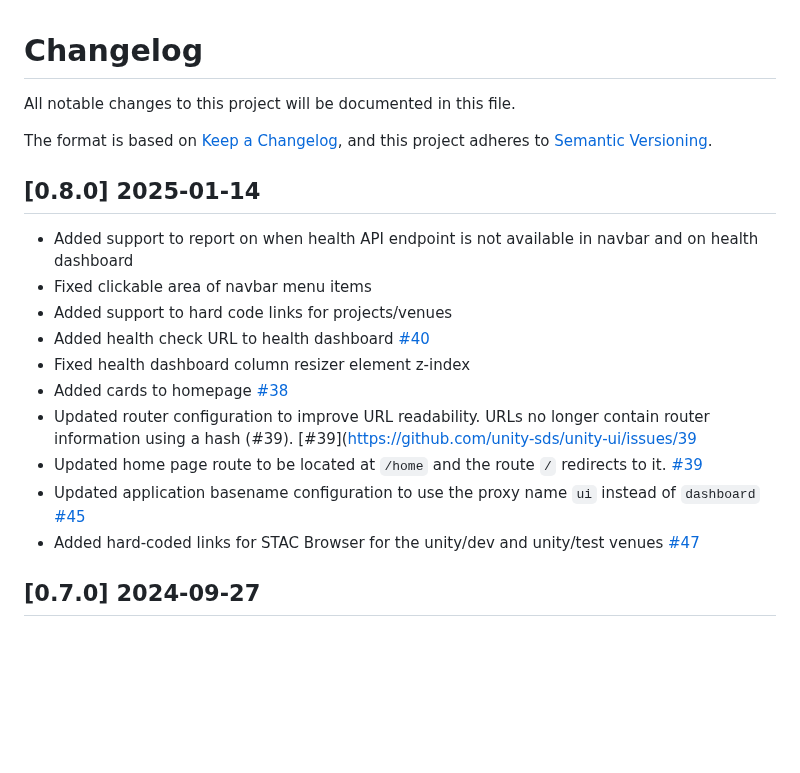
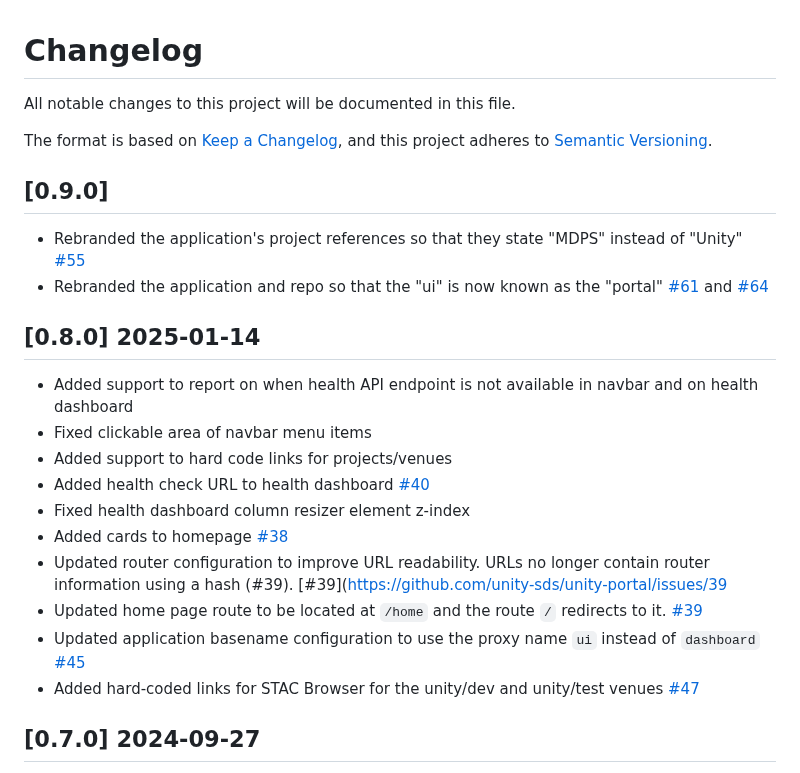
Before and after one commit to unity-sds/unity-portal, a Markdown page: CHANGELOG.md, the part around one of its changes. Rendered like a GitHub page; blank space fills up the shorter version.

Commit message:
Updated changelog.

```diff
--- a/CHANGELOG.md
+++ b/CHANGELOG.md
@@ -5,6 +5,10 @@ All notable changes to this project will be documented in this file.
 The format is based on [Keep a Changelog](https://keepachangelog.com/en/1.0.0/),
 and this project adheres to [Semantic Versioning](https://semver.org/spec/v2.0.0.html).
 
+## [0.9.0]
+- Rebranded the application's project references so that they state "MDPS" instead of "Unity" [#55](https://github.com/unity-sds/unity-portal/issues/55)
+- Rebranded the application and repo so that the "ui" is now known as the "portal" [#61](https://github.com/unity-sds/unity-portal/issues/61) and [#64](https://github.com/unity-sds/unity-portal/issues/64)
+
 ## [0.8.0] 2025-01-14
 - Added support to report on when health API endpoint is not available in navbar and on health dashboard
 - Fixed clickable area of navbar menu items
@@ -13,9 +17,9 @@ and this project adheres to [Semantic Versioning](https://semver.org/spec/v2.0.0
 - Fixed health dashboard column resizer element z-index
-- Added cards to homepage [#38](https://github.com/unity-sds/unity-ui/issues/38)
-- Updated router configuration to improve URL readability.  URLs no longer contain router information using a hash (#39). [#39](https://github.com/unity-sds/unity-ui/issues/39
-- Updated home page route to be located at `/home` and the route `/` redirects to it. [#39](https://github.com/unity-sds/unity-ui/issues/39)
-- Updated application basename configuration to use the proxy name `ui` instead of `dashboard` [#45](https://github.com/unity-sds/unity-ui/issues/45)
-- Added hard-coded links for STAC Browser for the unity/dev and unity/test venues [#47](https://github.com/unity-sds/unity-ui/issues/47)
+- Added cards to homepage [#38](https://github.com/unity-sds/unity-portal/issues/38)
+- Updated router configuration to improve URL readability.  URLs no longer contain router information using a hash (#39). [#39](https://github.com/unity-sds/unity-portal/issues/39
+- Updated home page route to be located at `/home` and the route `/` redirects to it. [#39](https://github.com/unity-sds/unity-portal/issues/39)
+- Updated application basename configuration to use the proxy name `ui` instead of `dashboard` [#45](https://github.com/unity-sds/unity-portal/issues/45)
+- Added hard-coded links for STAC Browser for the unity/dev and unity/test venues [#47](https://github.com/unity-sds/unity-portal/issues/47)
 
 ## [0.7.0] 2024-09-27
 - Updated node version lts/iron
```
Also changed, not shown: other parts of CHANGELOG.md (+5 -5 lines).
